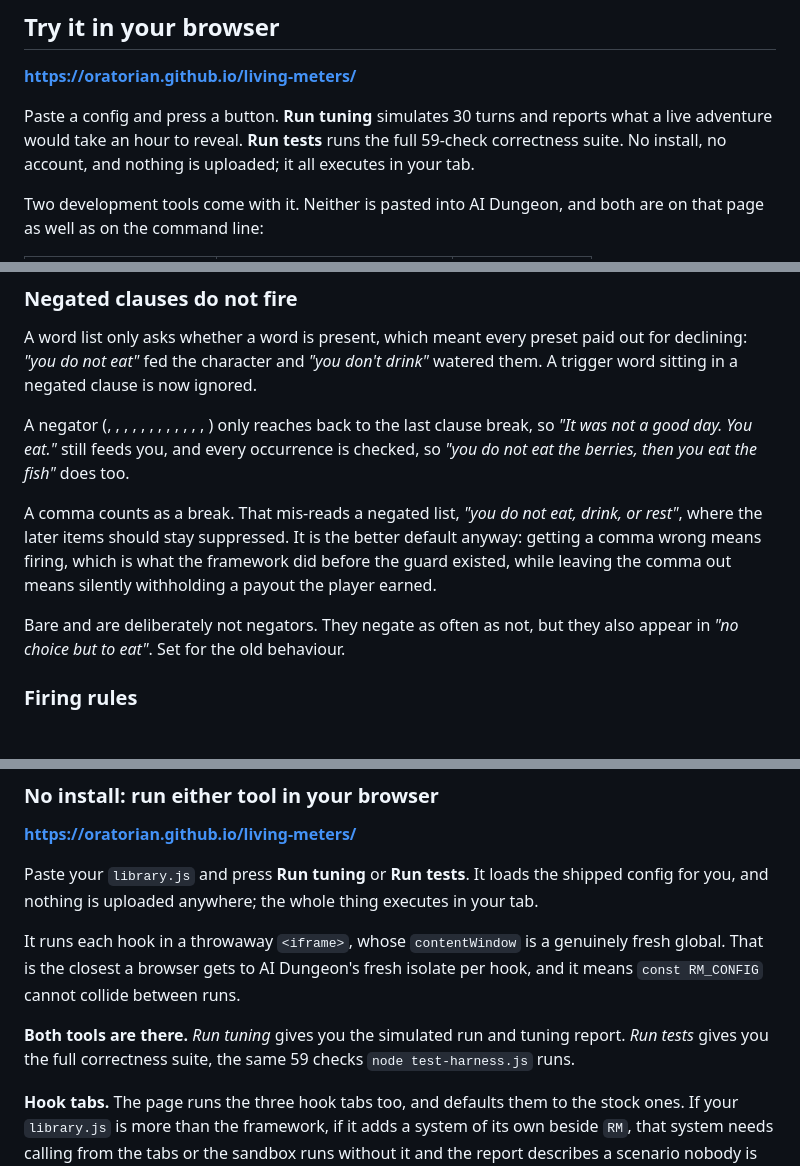
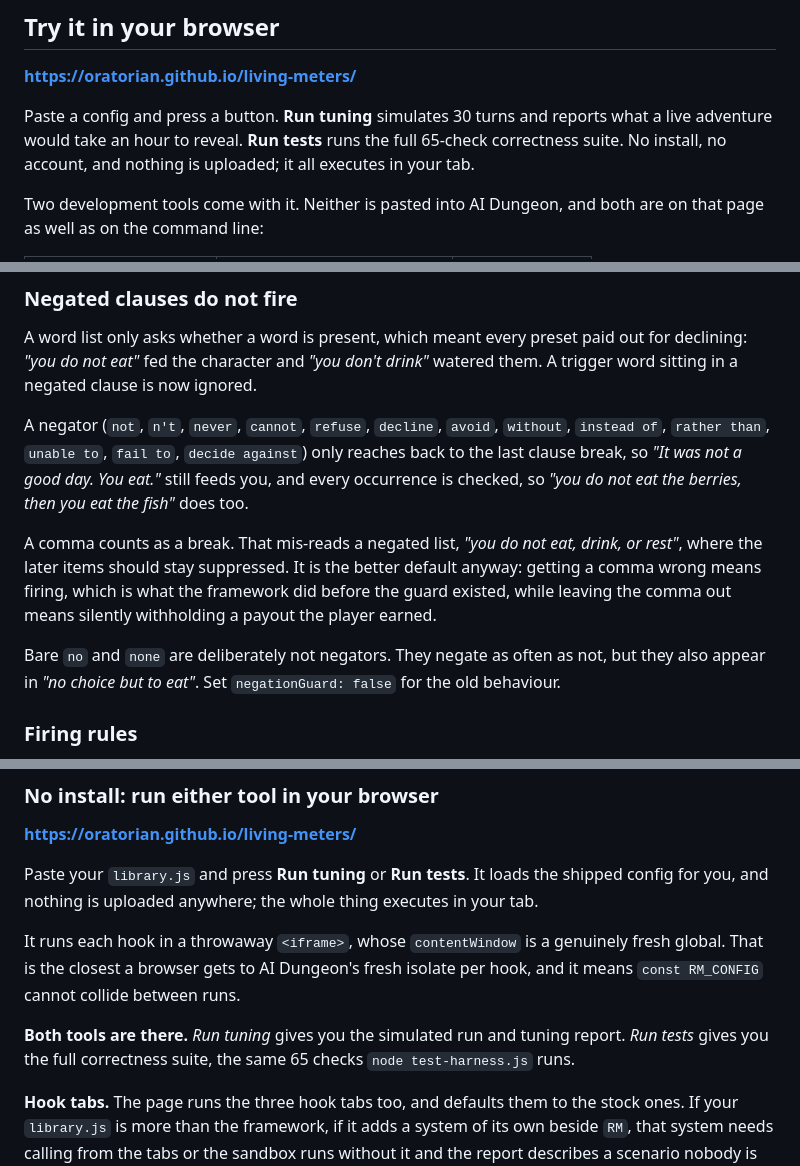
Before and after one commit to Oratorian/living-meters, a Markdown page: README.md, 3 parts joined by grey strips. Rendered like a GitHub page.

Commit message:
docs: repair the README section the previous commit mangled
Three things, all mine.

The negator list came out as empty backticks. I built that paragraph inside a
double-quoted shell string, so bash ran every backticked word as a command
substitution before Python ever saw it. Rewritten from a file instead.

The toast note was sitting between two rows of the state table, which ends the
table and starts a second one. Moved below the table, and the blank line it left
behind removed, since that splits the table just as effectively.

Check counts updated, 59 to 65.

```diff
--- a/README.md
+++ b/README.md
@@ -24,7 +24,7 @@ noir, mechanic); a completely custom set is about ten lines of config.
 **<https://oratorian.github.io/living-meters/>**
 
 Paste a config and press a button. **Run tuning** simulates 30 turns and reports what a live
-adventure would take an hour to reveal. **Run tests** runs the full 59-check correctness suite.
+adventure would take an hour to reveal. **Run tests** runs the full 65-check correctness suite.
 No install, no account, and nothing is uploaded; it all executes in your tab.
 
 Two development tools come with it. Neither is pasted into AI Dungeon, and both are on that page as
@@ -211,8 +211,8 @@ A word list only asks whether a word is present, which meant every preset paid o
 *"you do not eat"* fed the character and *"you don't drink"* watered them. A trigger word sitting
 in a negated clause is now ignored.
 
-A negator (, , , , , , , , ,
-, , , ) only reaches back to the last clause break,
+A negator (`not`, `n't`, `never`, `cannot`, `refuse`, `decline`, `avoid`, `without`, `instead of`, `rather than`, `unable to`, `fail to`, `decide against`)
+only reaches back to the last clause break,
 so *"It was not a good day. You eat."* still feeds you, and every occurrence is checked, so *"you do
 not eat the berries, then you eat the fish"* does too.
 
@@ -221,8 +221,8 @@ the later items should stay suppressed. It is the better default anyway: getting
 firing, which is what the framework did before the guard existed, while leaving the comma out means
 silently withholding a payout the player earned.
 
-Bare  and  are deliberately not negators. They negate as often as not, but they also appear
-in *"no choice but to eat"*. Set  for the old behaviour.
+Bare `no` and `none` are deliberately not negators. They negate as often as not, but they also appear
+in *"no choice but to eat"*. Set `negationGuard: false` for the old behaviour.
 
 ### Firing rules
 
@@ -592,7 +592,7 @@ is the closest a browser gets to AI Dungeon's fresh isolate per hook, and it mea
 cannot collide between runs.
 
 **Both tools are there.** *Run tuning* gives you the simulated run and tuning report. *Run tests*
-gives you the full correctness suite, the same 59 checks `node test-harness.js` runs.
+gives you the full correctness suite, the same 65 checks `node test-harness.js` runs.
 
 **Hook tabs.** The page runs the three hook tabs too, and defaults them to the stock ones. If your
 `library.js` is more than the framework, if it adds a system of its own beside `RM`, that system
```
Also changed, not shown: other parts of README.md (+4 -4 lines).
